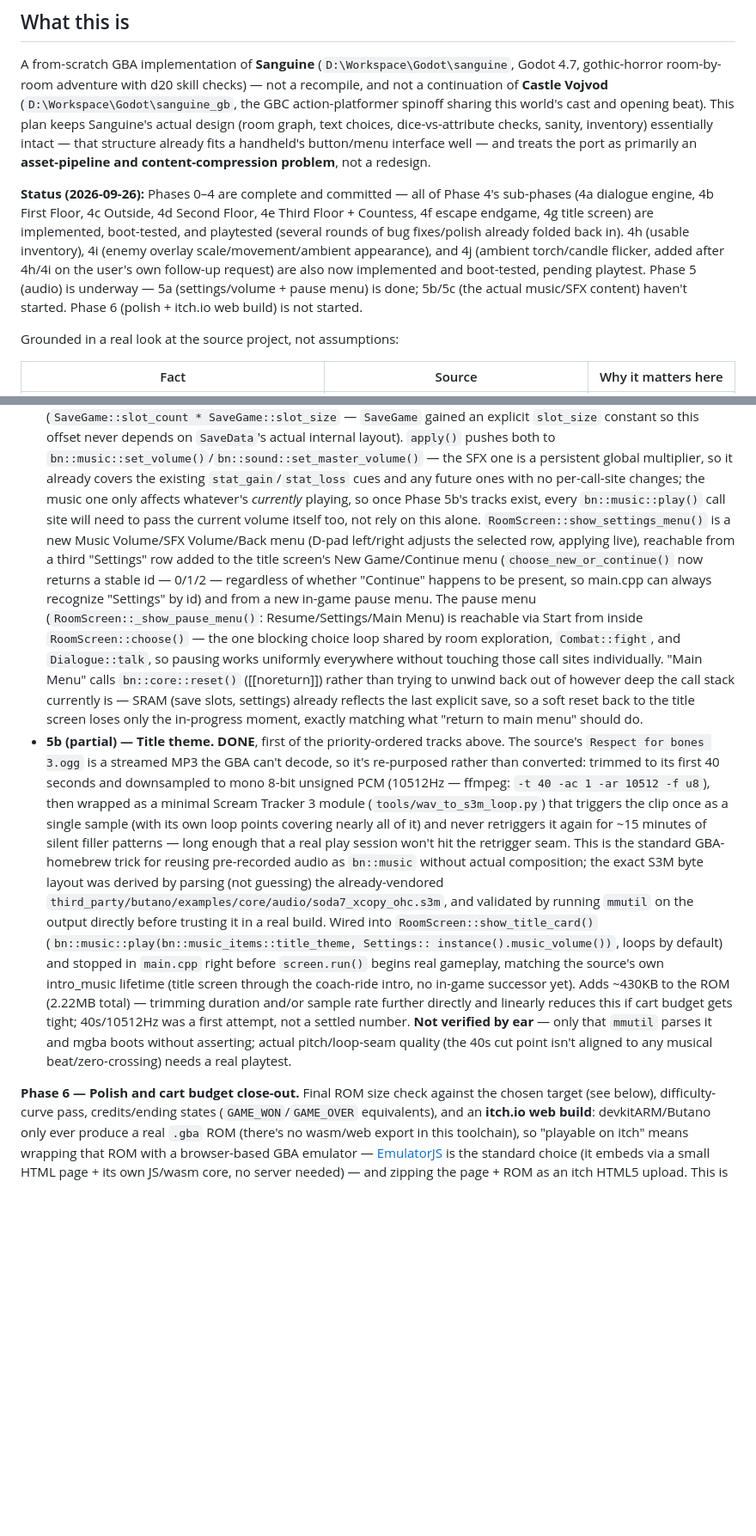
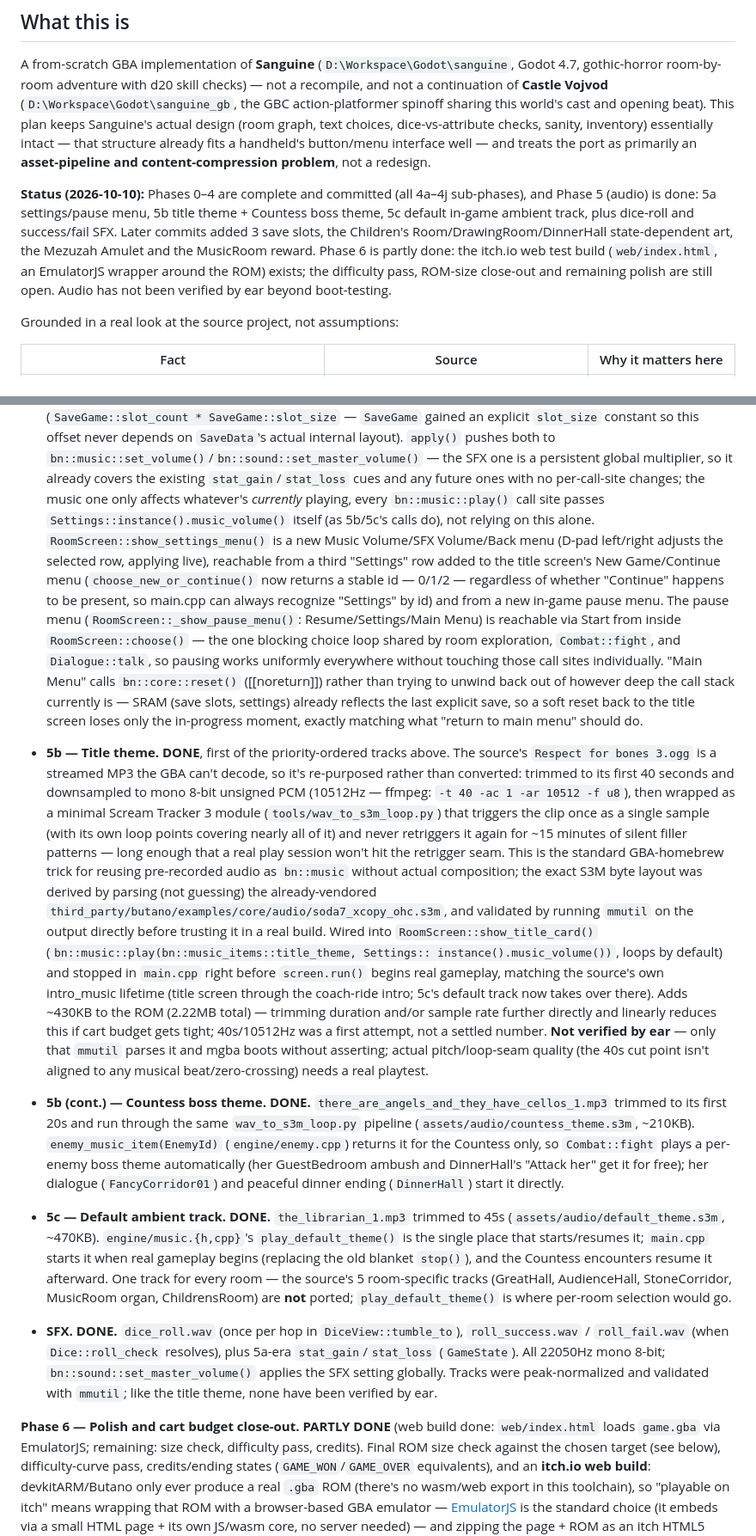
Before and after one commit to gitvestman/sanguine_gba, a Markdown page: IMPLEMENTATION_PLAN.md, 2 parts joined by grey strips. Shown at 86% size. Drawn GitHub-style; blank space fills up the shorter version.

```diff
--- a/IMPLEMENTATION_PLAN.md
+++ b/IMPLEMENTATION_PLAN.md
@@ -10,14 +10,13 @@ spinoff sharing this world's cast and opening beat). This plan keeps Sanguine's
 that structure already fits a handheld's button/menu interface well — and treats the port as
 primarily an **asset-pipeline and content-compression problem**, not a redesign.
 
-**Status (2026-09-26):** Phases 0–4 are complete and committed — all of Phase 4's sub-phases
-(4a dialogue engine, 4b First Floor, 4c Outside, 4d Second Floor, 4e Third Floor + Countess,
-4f escape endgame, 4g title screen) are implemented, boot-tested, and playtested (several
-rounds of bug fixes/polish already folded back in). 4h (usable inventory), 4i (enemy overlay
-scale/movement/ambient appearance), and 4j (ambient torch/candle flicker, added after 4h/4i on
-the user's own follow-up request) are also now implemented and boot-tested, pending playtest.
-Phase 5 (audio) is underway — 5a (settings/volume + pause menu) is done; 5b/5c (the actual
-music/SFX content) haven't started. Phase 6 (polish + itch.io web build) is not started.
+**Status (2026-10-10):** Phases 0–4 are complete and committed (all 4a–4j sub-phases), and
+Phase 5 (audio) is done: 5a settings/pause menu, 5b title theme + Countess boss theme, 5c
+default in-game ambient track, plus dice-roll and success/fail SFX. Later commits added 3 save
+slots, the Children's Room/DrawingRoom/DinnerHall state-dependent art, the Mezuzah Amulet and
+the MusicRoom reward. Phase 6 is partly done: the itch.io web test build (`web/index.html`,
+an EmulatorJS wrapper around the ROM) exists; the difficulty pass, ROM-size close-out and
+remaining polish are still open. Audio has not been verified by ear beyond boot-testing.
 
 Grounded in a real look at the source project, not assumptions:
 
@@ -378,8 +377,8 @@ milestone per the [Audio](#audio) note above.
   pushes both to `bn::music::set_volume()`/`bn::sound::set_master_volume()` — the SFX one is a
   persistent global multiplier, so it already covers the existing `stat_gain`/`stat_loss` cues
   and any future ones with no per-call-site changes; the music one only affects whatever's
-  *currently* playing, so once Phase 5b's tracks exist, every `bn::music::play()` call site
-  will need to pass the current volume itself too, not rely on this alone.
+  *currently* playing, every `bn::music::play()` call site passes
+  `Settings::instance().music_volume()` itself (as 5b/5c's calls do), not relying on this alone.
   `RoomScreen::show_settings_menu()` is a new Music Volume/SFX Volume/Back menu (D-pad
   left/right adjusts the selected row, applying live), reachable from a third "Settings" row
   added to the title screen's New Game/Continue menu (`choose_new_or_continue()` now returns a
@@ -393,7 +392,7 @@ milestone per the [Audio](#audio) note above.
   currently is — SRAM (save slots, settings) already reflects the last explicit save, so a
   soft reset back to the title screen loses only the in-progress moment, exactly matching what
   "return to main menu" should do.
-- **5b (partial) — Title theme. DONE**, first of the priority-ordered tracks above. The source's
+- **5b — Title theme. DONE**, first of the priority-ordered tracks above. The source's
   `Respect for bones 3.ogg` is a streamed MP3 the GBA can't decode, so it's re-purposed rather
   than converted: trimmed to its first 40 seconds and downsampled to mono 8-bit unsigned PCM
   (10512Hz — ffmpeg: `-t 40 -ac 1 -ar 10512 -f u8`), then wrapped as a minimal Scream Tracker 3
@@ -407,14 +406,34 @@ milestone per the [Audio](#audio) note above.
   `RoomScreen::show_title_card()` (`bn::music::play(bn::music_items::title_theme, Settings::
   instance().music_volume())`, loops by default) and stopped in `main.cpp` right before
   `screen.run()` begins real gameplay, matching the source's own intro_music lifetime (title
-  screen through the coach-ride intro, no in-game successor yet). Adds ~430KB to the ROM
+  screen through the coach-ride intro; 5c's default track now takes over there). Adds ~430KB to the ROM
   (2.22MB total) — trimming duration and/or sample rate further directly and linearly reduces
   this if cart budget gets tight; 40s/10512Hz was a first attempt, not a settled number.
   **Not verified by ear** — only that `mmutil` parses it and mgba boots without asserting;
   actual pitch/loop-seam quality (the 40s cut point isn't aligned to any musical
   beat/zero-crossing) needs a real playtest.
 
-**Phase 6 — Polish and cart budget close-out.** Final ROM size check against the chosen
+- **5b (cont.) — Countess boss theme. DONE.** `there_are_angels_and_they_have_cellos_1.mp3`
+  trimmed to its first 20s and run through the same `wav_to_s3m_loop.py` pipeline
+  (`assets/audio/countess_theme.s3m`, ~210KB). `enemy_music_item(EnemyId)` (`engine/enemy.cpp`)
+  returns it for the Countess only, so `Combat::fight` plays a per-enemy boss theme
+  automatically (her GuestBedroom ambush and DinnerHall's "Attack her" get it for free); her
+  dialogue (`FancyCorridor01`) and peaceful dinner ending (`DinnerHall`) start it directly.
+- **5c — Default ambient track. DONE.** `the_librarian_1.mp3` trimmed to 45s
+  (`assets/audio/default_theme.s3m`, ~470KB). `engine/music.{h,cpp}`'s `play_default_theme()`
+  is the single place that starts/resumes it; `main.cpp` starts it when real gameplay begins
+  (replacing the old blanket `stop()`), and the Countess encounters resume it afterward. One
+  track for every room — the source's 5 room-specific tracks (GreatHall, AudienceHall,
+  StoneCorridor, MusicRoom organ, ChildrensRoom) are **not** ported; `play_default_theme()` is
+  where per-room selection would go.
+- **SFX. DONE.** `dice_roll.wav` (once per hop in `DiceView::tumble_to`), `roll_success.wav` /
+  `roll_fail.wav` (when `Dice::roll_check` resolves), plus 5a-era `stat_gain`/`stat_loss`
+  (`GameState`). All 22050Hz mono 8-bit; `bn::sound::set_master_volume()` applies the SFX
+  setting globally. Tracks were peak-normalized and validated with `mmutil`; like the title
+  theme, none have been verified by ear.
+
+**Phase 6 — Polish and cart budget close-out. PARTLY DONE** (web build done: `web/index.html`
+loads `game.gba` via EmulatorJS; remaining: size check, difficulty pass, credits). Final ROM size check against the chosen
 target (see below), difficulty-curve pass, credits/ending states (`GAME_WON`/`GAME_OVER`
 equivalents), and an **itch.io web build**: devkitARM/Butano only ever produce a real `.gba`
 ROM (there's no wasm/web export in this toolchain), so "playable on itch" means wrapping that
```
Also changed, not shown: README.md (+47 -25 lines).
